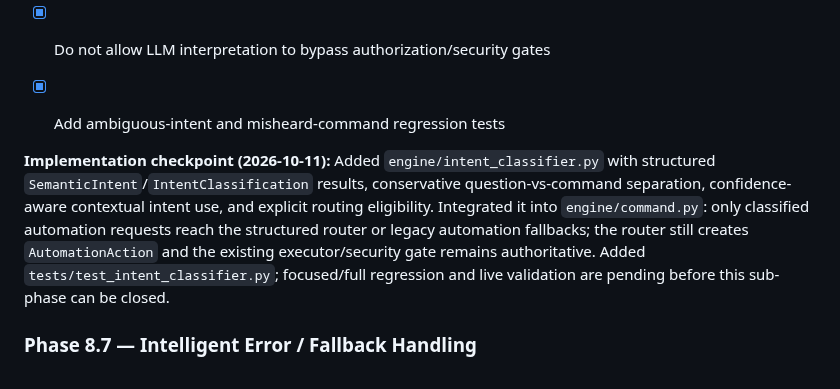
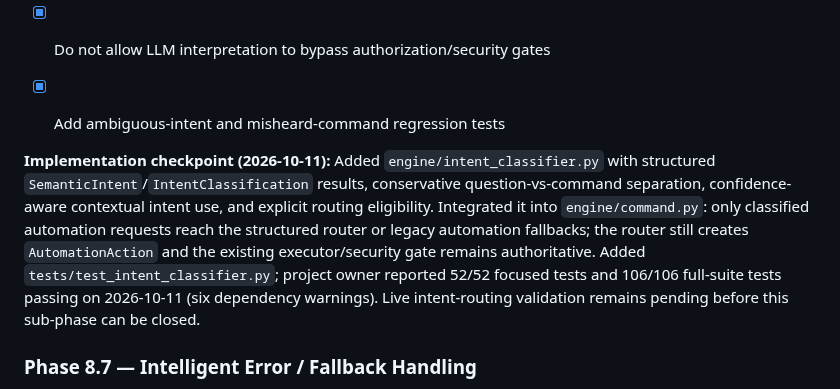
Before and after one commit to AbhiDevLab/J.A.R.V.I.S, a Markdown page: JARVIS_ROADMAP.md, the part around the change. Rendered like a GitHub page.

Commit message:
docs(phase-8.6): record passing focused and full regression suites

```diff
--- a/JARVIS_ROADMAP.md
+++ b/JARVIS_ROADMAP.md
@@ -291,7 +291,7 @@ The project owner subsequently reported that all Phase 8.3 focused tests, the fu
 - [x] Add ambiguous-intent and misheard-command regression tests
 
 
-**Implementation checkpoint (2026-10-11):** Added `engine/intent_classifier.py` with structured `SemanticIntent`/`IntentClassification` results, conservative question-vs-command separation, confidence-aware contextual intent use, and explicit routing eligibility. Integrated it into `engine/command.py`: only classified automation requests reach the structured router or legacy automation fallbacks; the router still creates `AutomationAction` and the existing executor/security gate remains authoritative. Added `tests/test_intent_classifier.py`; focused/full regression and live validation are pending before this sub-phase can be closed.
+**Implementation checkpoint (2026-10-11):** Added `engine/intent_classifier.py` with structured `SemanticIntent`/`IntentClassification` results, conservative question-vs-command separation, confidence-aware contextual intent use, and explicit routing eligibility. Integrated it into `engine/command.py`: only classified automation requests reach the structured router or legacy automation fallbacks; the router still creates `AutomationAction` and the existing executor/security gate remains authoritative. Added `tests/test_intent_classifier.py`; project owner reported 52/52 focused tests and 106/106 full-suite tests passing on 2026-10-11 (six dependency warnings). Live intent-routing validation remains pending before this sub-phase can be closed.
 
 ### Phase 8.7 — Intelligent Error / Fallback Handling
 
```
